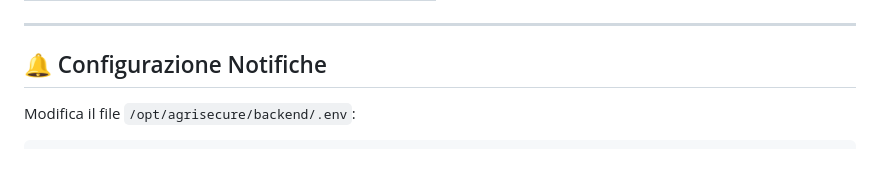
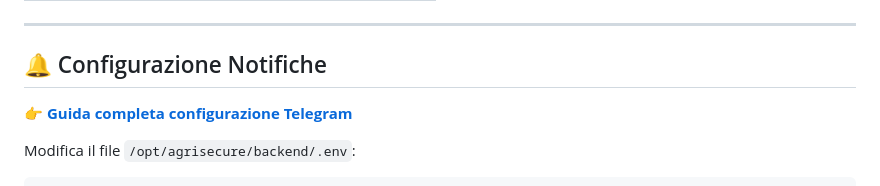
Before and after one commit to turiliffiu/agrisecure, a Markdown page: README.md, the part around the change. GitHub-like rendering; blank space fills up the shorter version.

````diff
--- a/README.md
+++ b/README.md
@@ -249,6 +249,8 @@ L'algoritmo analizza il pattern di attivazione di 2 sensori PIR:
 
 ## 🔔 Configurazione Notifiche
 
+👉 **[Guida completa configurazione Telegram](backend/docs/TELEGRAM_SETUP.md)**
+
 Modifica il file `/opt/agrisecure/backend/.env`:
 
 ```bash
````
